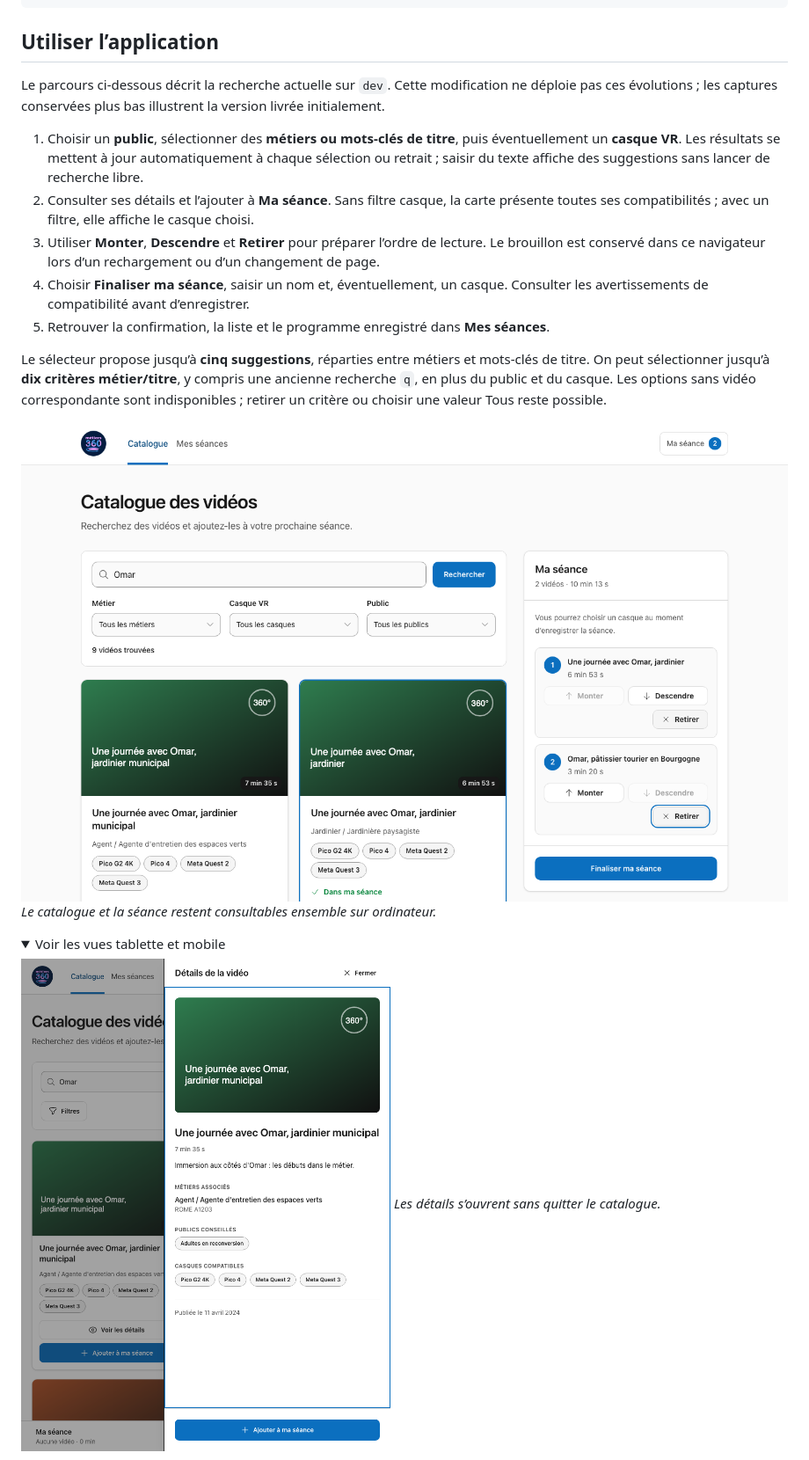
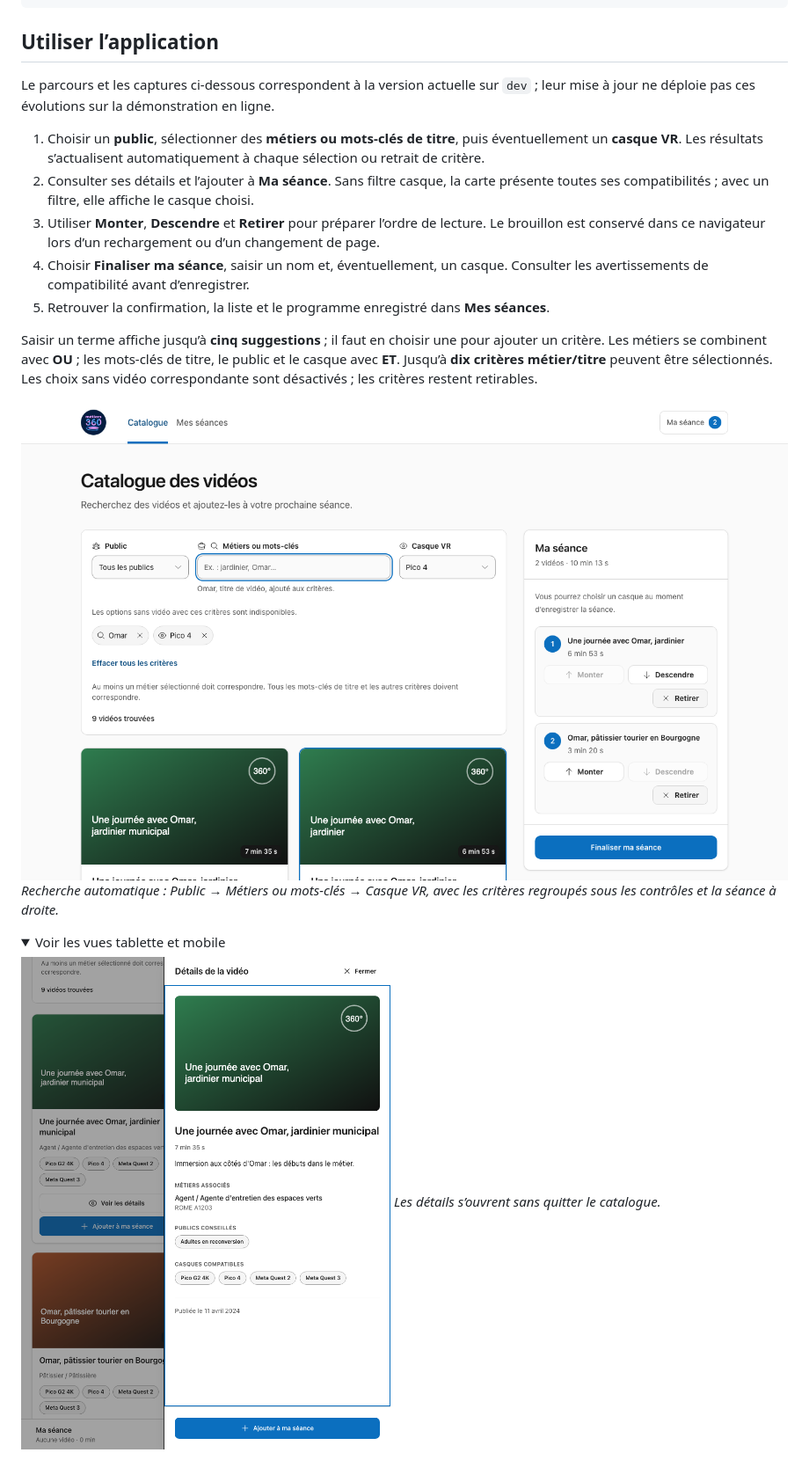
Before and after one commit to rlapoele/metiers360-session-builder, a Markdown page: README.md, the part around one of its changes. Shown at 88% size. Drawn GitHub-style; pictures changed too: docs/screenshots/desktop-catalogue.png, docs/screenshots/tablet-details.png; folded sections open.

```diff
--- a/README.md
+++ b/README.md
@@ -31,18 +31,18 @@ npm start
 
 ## Utiliser l’application
 
-Le parcours ci-dessous décrit la recherche actuelle sur `dev`. Cette modification ne déploie pas ces évolutions ; les captures conservées plus bas illustrent la version livrée initialement.
+Le parcours et les captures ci-dessous correspondent à la version actuelle sur `dev` ; leur mise à jour ne déploie pas ces évolutions sur la démonstration en ligne.
 
-1. Choisir un **public**, sélectionner des **métiers ou mots-clés de titre**, puis éventuellement un **casque VR**. Les résultats se mettent à jour automatiquement à chaque sélection ou retrait ; saisir du texte affiche des suggestions sans lancer de recherche libre.
+1. Choisir un **public**, sélectionner des **métiers ou mots-clés de titre**, puis éventuellement un **casque VR**. Les résultats s’actualisent automatiquement à chaque sélection ou retrait de critère.
 2. Consulter ses détails et l’ajouter à **Ma séance**. Sans filtre casque, la carte présente toutes ses compatibilités ; avec un filtre, elle affiche le casque choisi.
 3. Utiliser **Monter**, **Descendre** et **Retirer** pour préparer l’ordre de lecture. Le brouillon est conservé dans ce navigateur lors d’un rechargement ou d’un changement de page.
 4. Choisir **Finaliser ma séance**, saisir un nom et, éventuellement, un casque. Consulter les avertissements de compatibilité avant d’enregistrer.
 5. Retrouver la confirmation, la liste et le programme enregistré dans **Mes séances**.
 
-Le sélecteur propose jusqu’à **cinq suggestions**, réparties entre métiers et mots-clés de titre. On peut sélectionner jusqu’à **dix critères métier/titre**, y compris une ancienne recherche `q`, en plus du public et du casque. Les options sans vidéo correspondante sont indisponibles ; retirer un critère ou choisir une valeur Tous reste possible.
+Saisir un terme affiche jusqu’à **cinq suggestions** ; il faut en choisir une pour ajouter un critère. Les métiers se combinent avec **OU** ; les mots-clés de titre, le public et le casque avec **ET**. Jusqu’à **dix critères métier/titre** peuvent être sélectionnés. Les choix sans vidéo correspondante sont désactivés ; les critères restent retirables.
 
 ![Catalogue sur ordinateur avec les filtres visibles et le brouillon à droite](docs/screenshots/desktop-catalogue.png)
-*Le catalogue et la séance restent consultables ensemble sur ordinateur.*
+*Recherche automatique : Public → Métiers ou mots-clés → Casque VR, avec les critères regroupés sous les contrôles et la séance à droite.*
 
 <details>
 <summary>Voir les vues tablette et mobile</summary>
```
Also changed, not shown: other parts of README.md (+1 -1 lines), docs/exercise-log.md (+1 -0 lines), docs/project-status.md (+3 -0 lines), docs/screenshots/mobile-finalisation.png, 1 other file.
